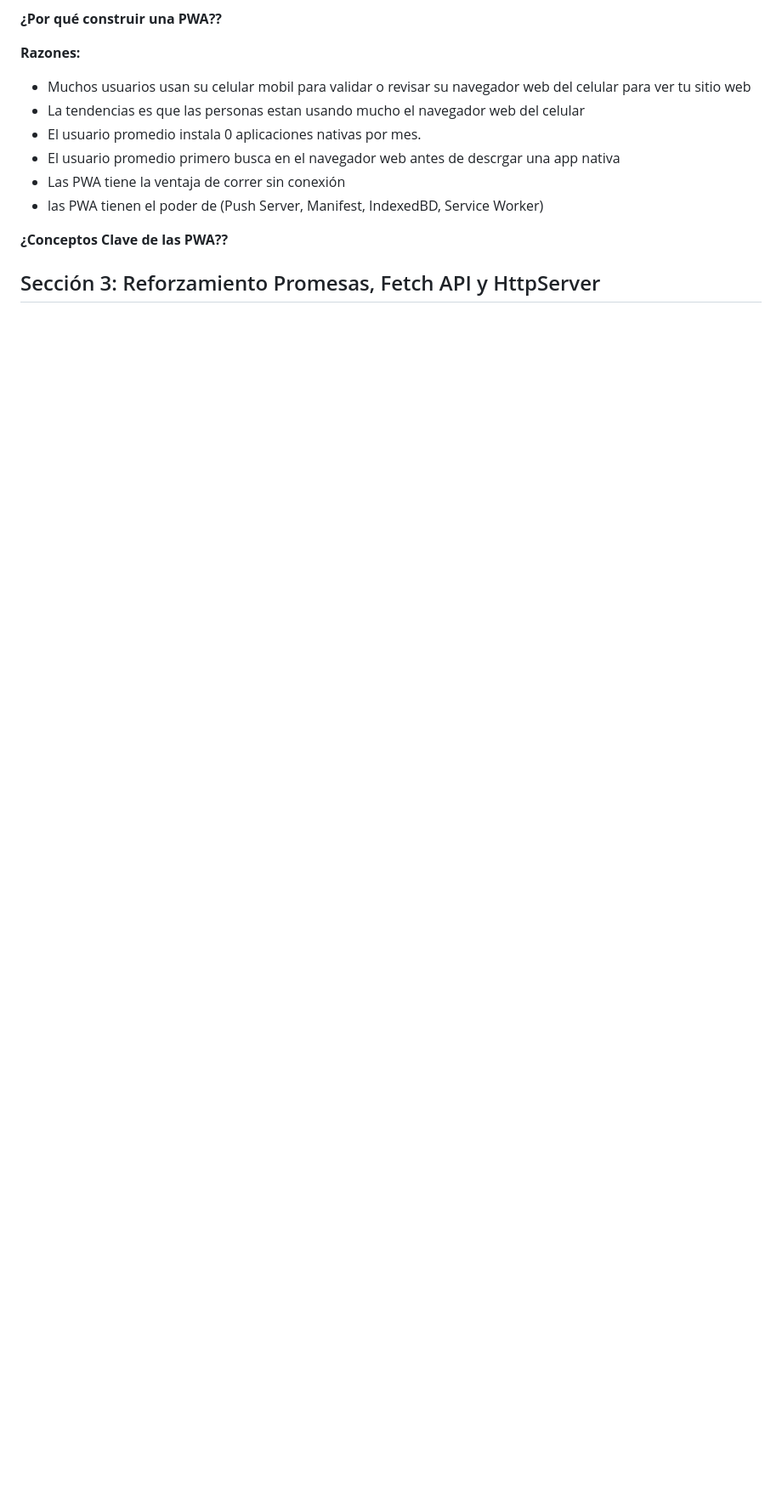
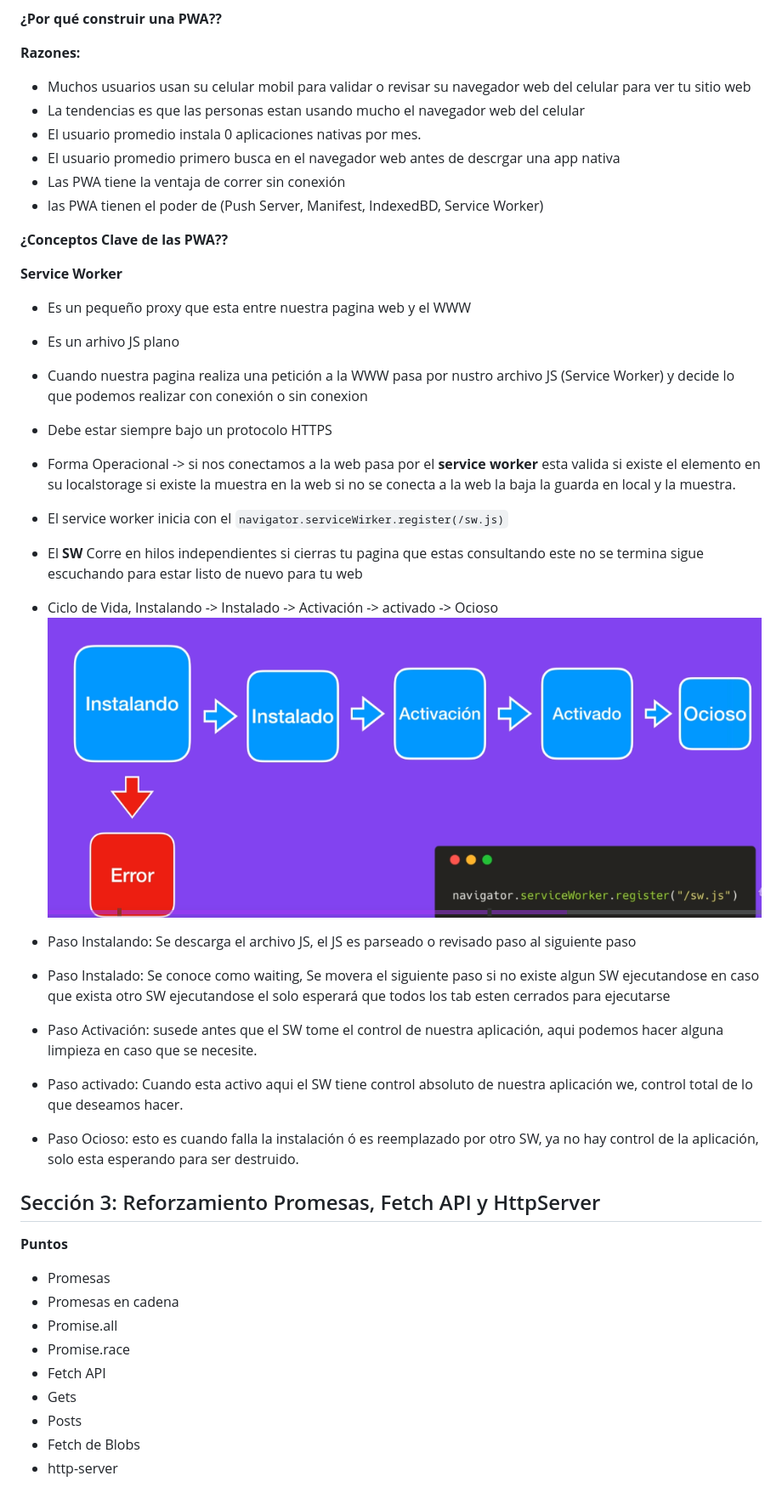
Before and after one commit to LeoSan/CursoPWA, a Markdown page: README.md, the part around the change. Shown at 85% size. Drawn GitHub-style; pictures changed too: info/ciclo_sw.png (added); blank space fills up the shorter version.

Commit message:
Segundo día de clase :10-13

```diff
--- a/README.md
+++ b/README.md
@@ -69,5 +69,32 @@ Importer.
 
 **¿Conceptos Clave de las PWA??**
 
+**Service Worker**
+- Es un pequeño proxy que esta entre nuestra pagina web y el WWW
+- Es un arhivo JS plano
+- Cuando nuestra pagina realiza una petición a la WWW pasa por nustro archivo JS (Service Worker) y decide lo que podemos realizar con conexión o sin conexion
+- Debe estar siempre bajo un protocolo HTTPS
+- Forma Operacional -> si nos conectamos a la web pasa por el **service worker**  esta valida si existe el elemento en su localstorage si existe la muestra en la web si no se conecta a la web la baja la guarda en local y la muestra.
+- El service worker inicia con el `navigator.serviceWirker.register(/sw.js)`
+- El **SW** Corre en hilos independientes si cierras tu pagina que estas consultando este no se termina sigue escuchando para estar listo de nuevo para tu web
+- Ciclo de Vida, Instalando -> Instalado -> Activación -> activado -> Ocioso
+![SW](./info/ciclo_sw.png)
+
+- Paso Instalando: Se descarga el archivo JS, el JS es parseado o revisado paso al siguiente paso
+- Paso Instalado: Se conoce como waiting, Se movera el siguiente paso si no existe algun SW ejecutandose en caso que exista otro SW ejecutandose el solo esperará que todos los tab esten cerrados para ejecutarse
+- Paso Activación: susede antes que el SW  tome el control de nuestra aplicación, aqui podemos hacer alguna limpieza en caso que se necesite.
+- Paso activado: Cuando esta activo aqui el SW tiene control absoluto de nuestra aplicación we, control total de lo que deseamos hacer.
+- Paso Ocioso: esto es cuando falla la instalación ó es reemplazado por otro SW, ya no hay control de la aplicación, solo esta esperando para ser destruido.
 
 ## Sección 3: Reforzamiento Promesas, Fetch API y HttpServer
+
+**Puntos**
+- Promesas
+- Promesas en cadena
+- Promise.all
+- Promise.race
+- Fetch API
+- Gets
+- Posts
+- Fetch de Blobs
+- http-server
```
Also changed, not shown: 3 other files.
